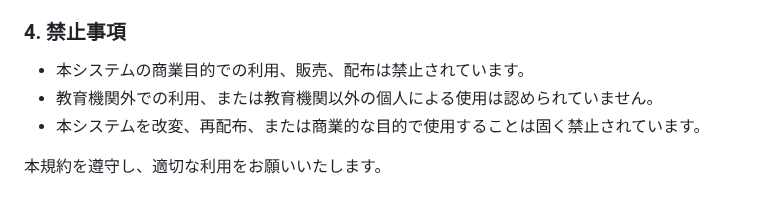
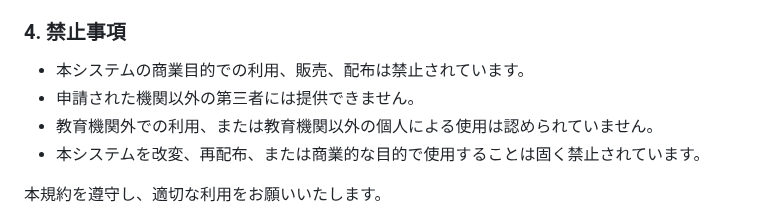
Before and after one commit to kanamecode/Photo-Booth-System, a Markdown page: README.md, the part around the change. GitHub-like rendering.

```diff
--- a/README.md
+++ b/README.md
@@ -90,6 +90,7 @@
 
 ### 4. 禁止事項
 - 本システムの商業目的での利用、販売、配布は禁止されています。
+- 申請された機関以外の第三者には提供できません。
 - 教育機関外での利用、または教育機関以外の個人による使用は認められていません。
 - 本システムを改変、再配布、または商業的な目的で使用することは固く禁止されています。
 
```
